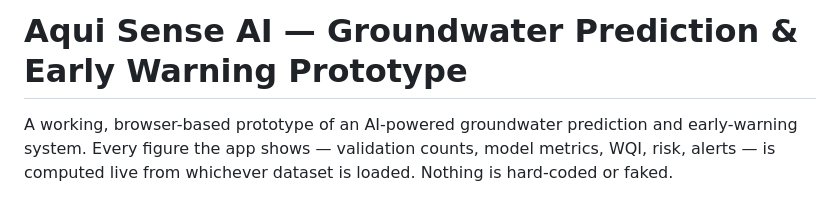
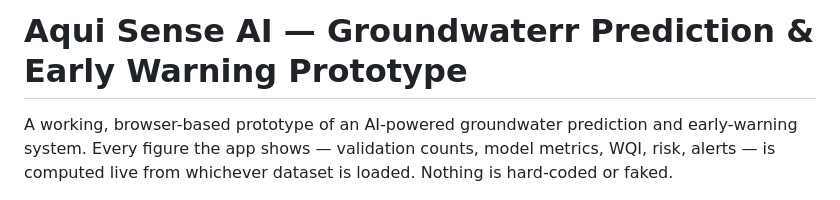
Before and after one commit to SiddhiPatil15/Aquisense-Ai, a Markdown page: README.md, the part around the change. Drawn GitHub-style.

```diff
--- a/README.md
+++ b/README.md
@@ -1,4 +1,4 @@
-# Aqui Sense AI — Groundwater Prediction & Early Warning Prototype
+# Aqui Sense AI — Groundwaterr Prediction & Early Warning Prototype
 
 A working, browser-based prototype of an AI-powered groundwater prediction and
 early-warning system. Every figure the app shows — validation counts, model
```
